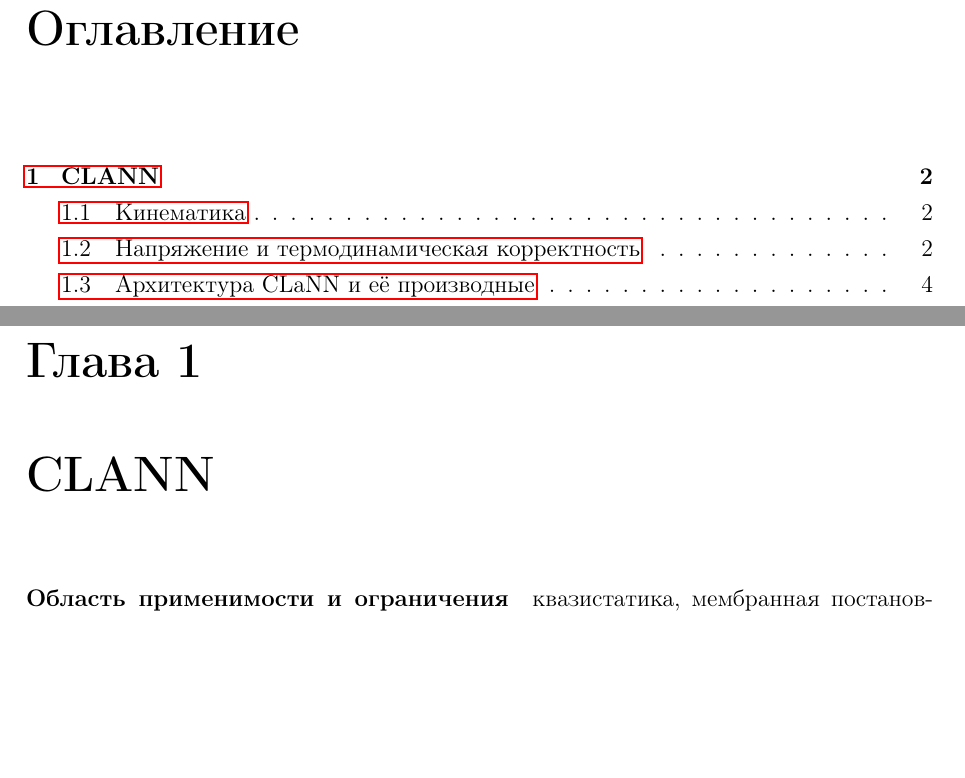
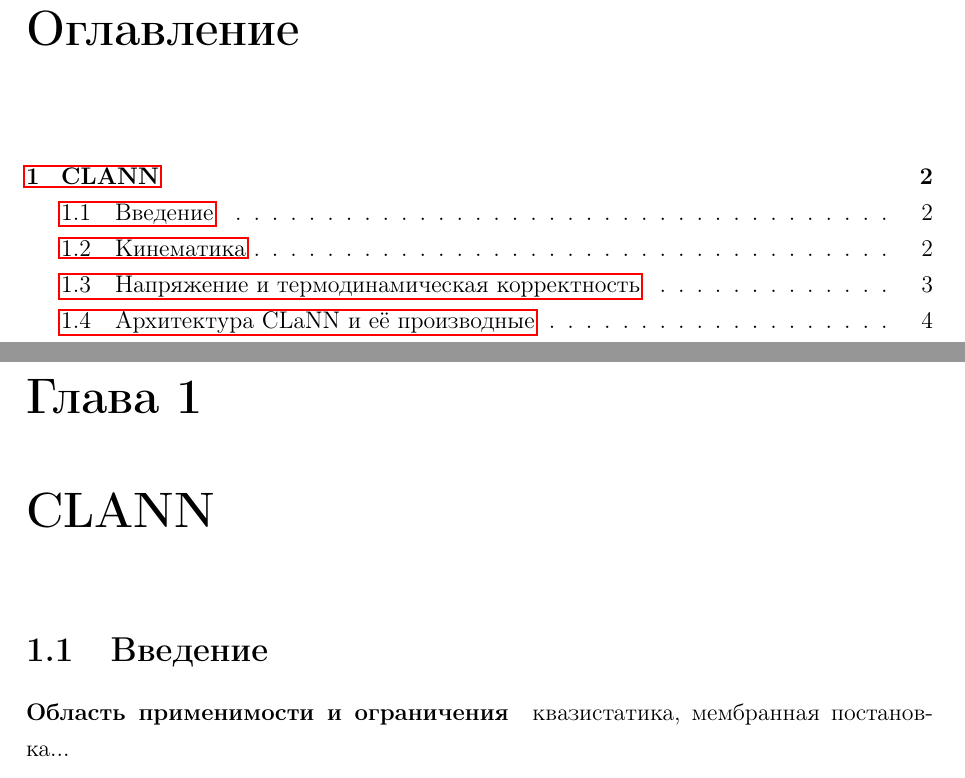
Before and after one commit to 23Grammer58/clann_paper, a LaTeX document (main_rus.tex, which reads parts/chapter_clann.tex): two parts of pages 1 and 2 of 22, joined at a grey line, cut so that both start at the same text, the shorter picture padded with empty space. Compiled offline with pdfLaTeX.

Commit message:
Updates from Overleaf

```diff
--- a/parts/chapter_clann.tex
+++ b/parts/chapter_clann.tex
@@ -1,7 +1,7 @@
 % !TeX root = ../main_rus.tex
 \chapter{CLANN}
 
-% \section{Введение}
+\section{Введение}
 
 % Математические модели, способные предсказывать нелинейное механическое поведение мягких материалов при больших деформациях, требуются в широком спектре инженерных отраслей -- от полимерной промышленности, до робототехники и персонализированной медицины \cite{
 % Mechanical characterization and FE modelling of a hyperelastic material
```
Also changed, not shown: parts/chapter_clann.tex (2 more changed lines).
